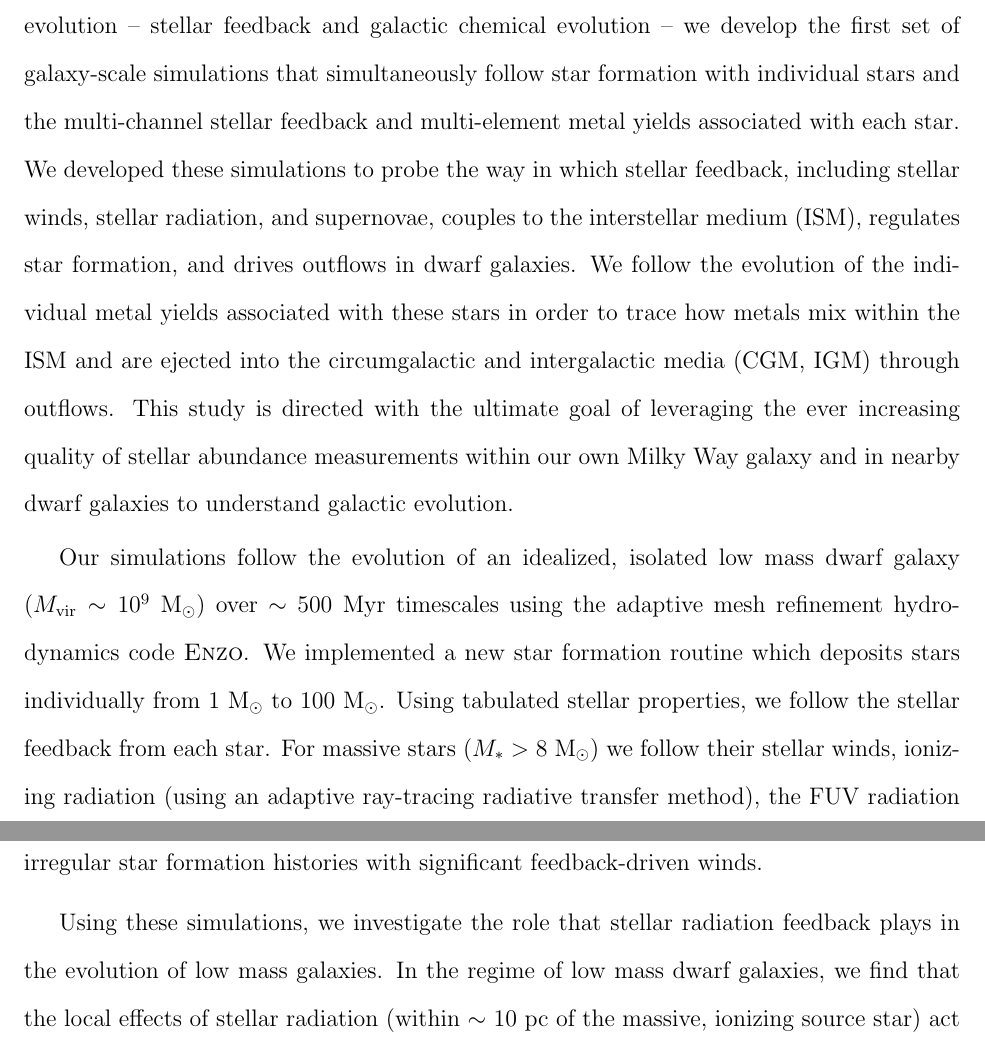
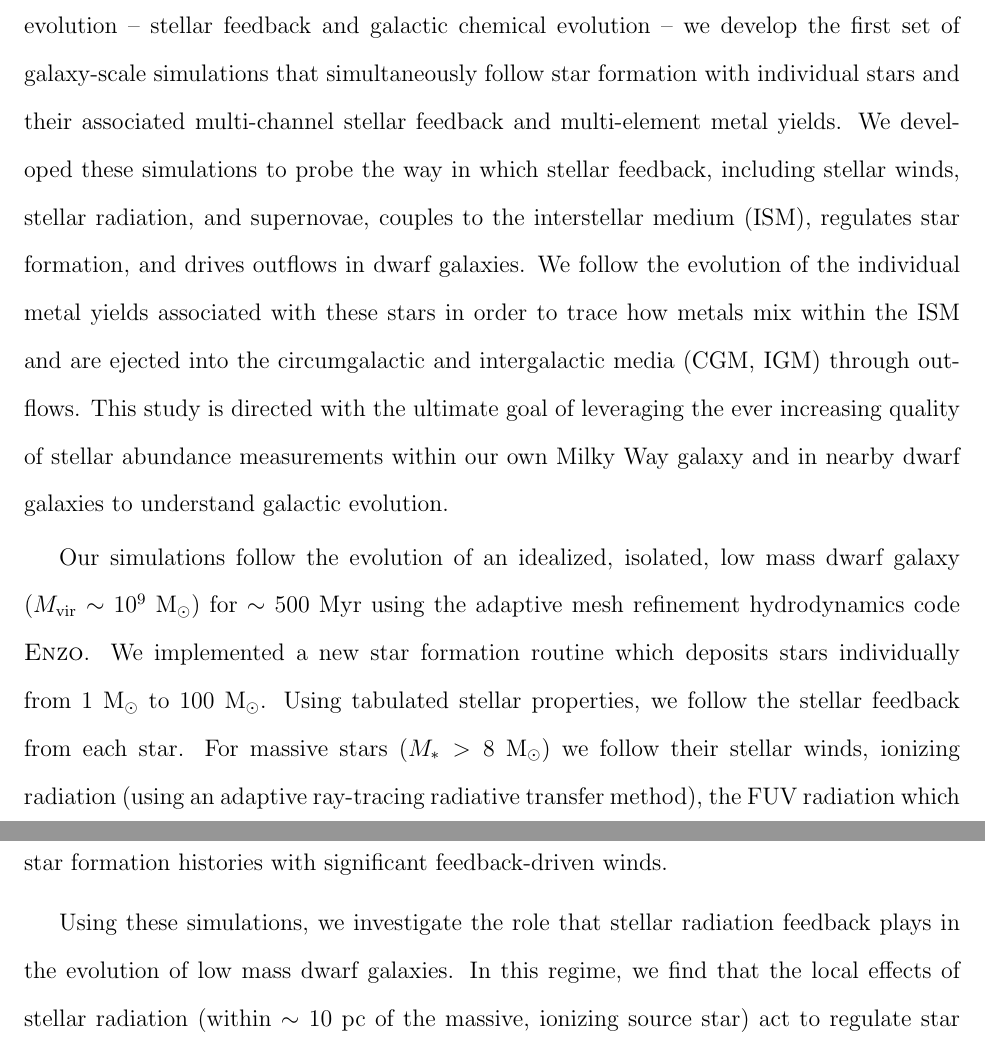
Before and after one commit to aemerick/Papers, a LaTeX thesis (thesis/thesis.tex, which reads thesis/abstract.tex): two parts of pages 3 and 4 of 246, joined at a grey line, cut so that both start at the same text. Compiled offline with pdfLaTeX.

Commit message:
abstract edits

```diff
--- a/thesis/abstract.tex
+++ b/thesis/abstract.tex
@@ -16,13 +16,13 @@
 \end{center}
 Motivated by the desire to investigate two of the largest outstanding problems in galactic evolution -- stellar feedback and galactic chemical evolution --
 %In this \thesis
-we develop the first set of galaxy-scale simulations that simultaneously follow star formation with individual stars and the multi-channel stellar feedback and multi-element metal yields associated with each star. We developed these simulations to probe the way in which stellar feedback, including stellar winds, stellar radiation, and supernovae, couples to the interstellar medium (ISM), regulates star formation, and drives outflows in dwarf galaxies. We follow the evolution of the individual metal yields associated with these stars in order to trace how metals mix within the ISM and are ejected into the circumgalactic and intergalactic media (CGM, IGM) through outflows. This study is directed with the ultimate goal of leveraging the ever increasing quality of stellar abundance measurements within our own Milky Way galaxy and in nearby dwarf galaxies to understand galactic evolution.
+we develop the first set of galaxy-scale simulations that simultaneously follow star formation with individual stars and their associated multi-channel stellar feedback and multi-element metal yields. We developed these simulations to probe the way in which stellar feedback, including stellar winds, stellar radiation, and supernovae, couples to the interstellar medium (ISM), regulates star formation, and drives outflows in dwarf galaxies. We follow the evolution of the individual metal yields associated with these stars in order to trace how metals mix within the ISM and are ejected into the circumgalactic and intergalactic media (CGM, IGM) through outflows. This study is directed with the ultimate goal of leveraging the ever increasing quality of stellar abundance measurements within our own Milky Way galaxy and in nearby dwarf galaxies to understand galactic evolution.
 
-Our simulations follow the evolution of an idealized, isolated low mass dwarf galaxy ($M_{\rm vir} \sim 10^{9}$~M$_{\odot}$) over $\sim$ 500 Myr timescales using the adaptive mesh refinement hydrodynamics code \textsc{Enzo}. We implemented a new star formation routine which deposits stars individually from 1~M$_{\odot}$ to 100~M$_{\odot}$. Using tabulated stellar properties, we follow the stellar feedback from each star. For massive stars ($M_* > 8$~M$_{\odot}$) we follow their stellar winds, ionizing radiation (using an adaptive ray-tracing radiative transfer method), the FUV radiation which leads to photoelectric heating of dust grains, Lyman-Werner radiation, which leads to H$_2$ dissociation, and core collapse supernovae. In addition, we follow the asymptotic giant branch (AGB) winds of low-mass stars ($M_* < 8$~M$_{\odot}$) and Type Ia supernovae. We investigate how this detailed model for stellar feedback drives the evolution of low mass galaxies. We find agreement with previous studies that these low mass dwarf galaxies exhibit bursty, irregular star formation histories with significant feedback-driven winds.
+Our simulations follow the evolution of an idealized, isolated, low mass dwarf galaxy ($M_{\rm vir} \sim 10^{9}$~M$_{\odot}$) for $\sim$ 500 Myr using the adaptive mesh refinement hydrodynamics code \textsc{Enzo}. We implemented a new star formation routine which deposits stars individually from 1~M$_{\odot}$ to 100~M$_{\odot}$. Using tabulated stellar properties, we follow the stellar feedback from each star. For massive stars ($M_* > 8$~M$_{\odot}$) we follow their stellar winds, ionizing radiation (using an adaptive ray-tracing radiative transfer method), the FUV radiation which leads to photoelectric heating of dust grains, Lyman-Werner radiation, which leads to H$_2$ dissociation, and core collapse supernovae. In addition, we follow the asymptotic giant branch (AGB) winds of low-mass stars ($M_* < 8$~M$_{\odot}$) and Type Ia supernovae. We investigate how this detailed model for stellar feedback drives the evolution of low mass galaxies. We find agreement with previous studies that these low mass dwarf galaxies exhibit bursty, irregular star formation histories with significant feedback-driven winds.
 
-Using these simulations, we investigate the role that stellar radiation feedback plays in the evolution of low mass galaxies.
+Using these simulations, we investigate the role that stellar radiation feedback plays in the evolution of low mass dwarf galaxies.
 % a fiducial, full-physics simulation, second, a simulation with ionizing radiation restricted to the region immediately around massive star particles, and third, a simulation with no ionizing radiation feedback. I
-In the regime of low mass dwarf galaxies, we find that the local effects of stellar radiation (within $\sim$ 10~pc of the massive, ionizing source star) act to regulate star formation by rapidly destroying cold, dense gas around newly formed stars. For the first time, we find that the long-range radiation effects far from the birth sites are vital for carving channels of diffuse gas in the ISM which dramatically increase the effect of supernovae. We find this effect is necessary to drive strong winds with significant mass loading factors and has a significant impact on the metal content of the ISM.
+In this regime, we find that the local effects of stellar radiation (within $\sim$ 10~pc of the massive, ionizing source star) act to regulate star formation by rapidly destroying cold, dense gas around newly formed stars. For the first time, we find that the long-range radiation effects far from the birth sites are vital for carving channels of diffuse gas in the ISM which dramatically increase the effect of supernovae. We find this effect is necessary to drive strong winds with significant mass loading factors and has a significant impact on the metal content of the ISM.
 
 Focusing on the evolution of individual metals within this galaxy, it remains an outstanding question as to what degree (if any) metal mixing processes in a multi-phase ISM influence observed stellar abundance patterns. To address this issue, we characterize the time evolution of the metal mass fraction distributions of each of the tracked elements in our simulation in each phase of the ISM. For the first time, we demonstrate that there are significant differences in how individual metals are sequestered in each gas phase (from cold, neutral gas up to hot, ionized gas) that depend upon the energetics of the enrichment sources that dominate the production of a given metal species. We find that AGB wind elements have much broader distributions (i.e. are poorly mixed) as compared to elements released in supernovae. In addition, we demonstrate that elements dominated by AGB wind production are retained at a much higher fraction than elements released in core collapse supernovae (by a factor of $\sim$ 5).
 
```
